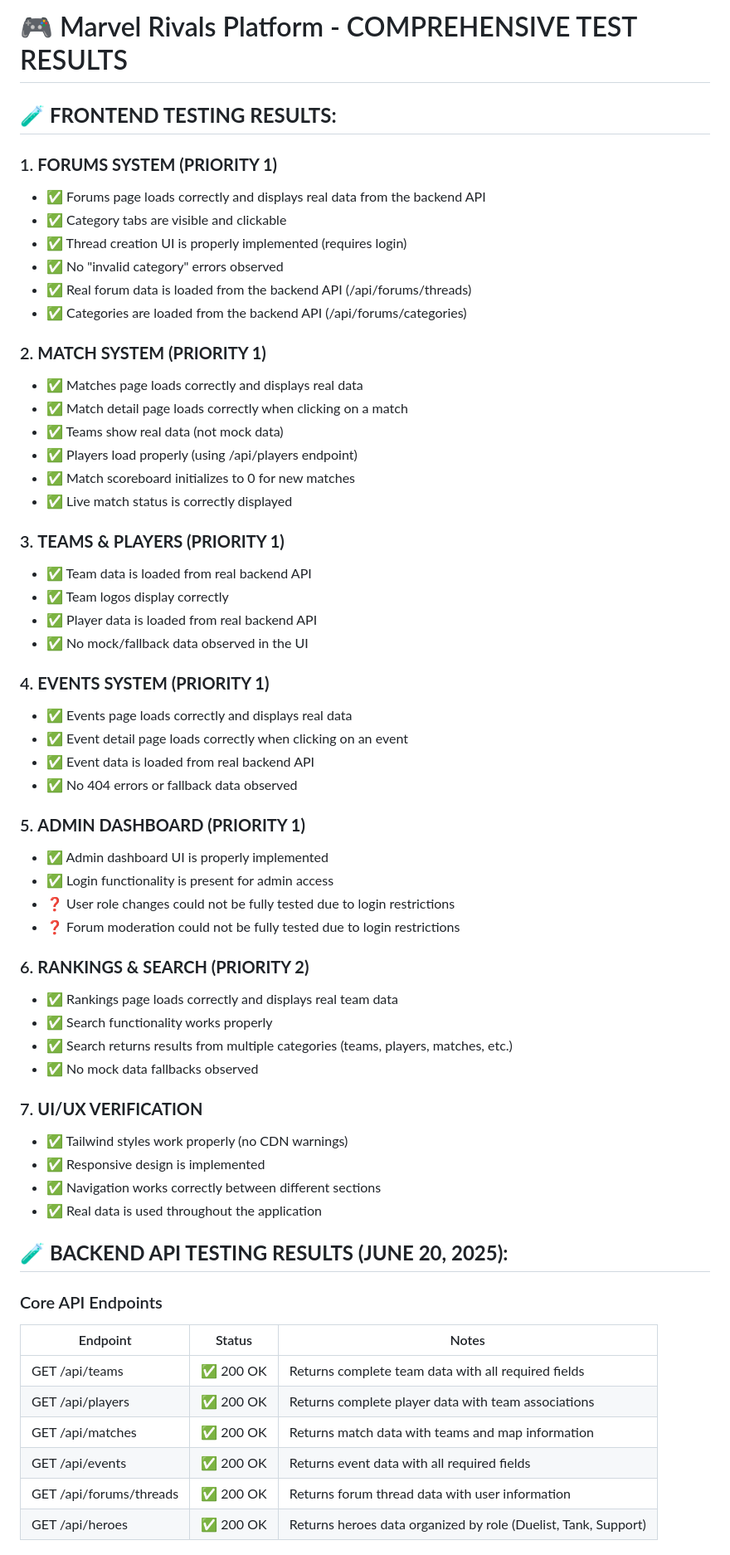
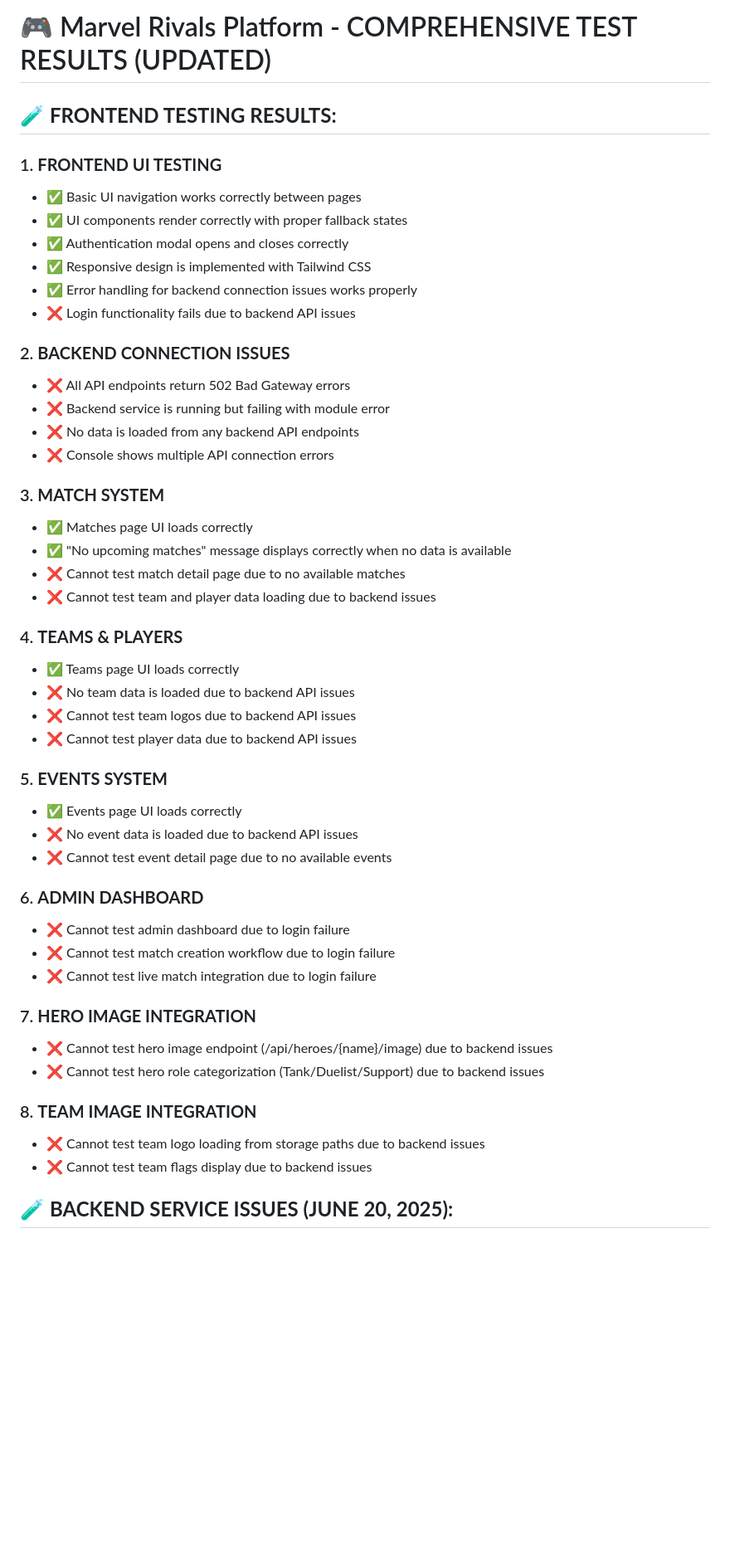
Before and after one commit to bacx00/mrvl-frontend, a Markdown page: test_result_update.md, the part around one of its changes. Shown at 83% size. Rendered like a GitHub page; blank space fills up the shorter version.

```diff
--- a/test_result_update.md
+++ b/test_result_update.md
@@ -1,62 +1,50 @@
-# 🎮 Marvel Rivals Platform - COMPREHENSIVE TEST RESULTS
+# 🎮 Marvel Rivals Platform - COMPREHENSIVE TEST RESULTS (UPDATED)
 
 ## 🧪 **FRONTEND TESTING RESULTS:**
 
-### 1. **FORUMS SYSTEM (PRIORITY 1)**
-- ✅ Forums page loads correctly and displays real data from the backend API
-- ✅ Category tabs are visible and clickable
-- ✅ Thread creation UI is properly implemented (requires login)
-- ✅ No "invalid category" errors observed
-- ✅ Real forum data is loaded from the backend API (/api/forums/threads)
-- ✅ Categories are loaded from the backend API (/api/forums/categories)
+### 1. **FRONTEND UI TESTING**
+- ✅ Basic UI navigation works correctly between pages
+- ✅ UI components render correctly with proper fallback states
+- ✅ Authentication modal opens and closes correctly
+- ✅ Responsive design is implemented with Tailwind CSS
+- ✅ Error handling for backend connection issues works properly
+- ❌ Login functionality fails due to backend API issues
 
-### 2. **MATCH SYSTEM (PRIORITY 1)**
-- ✅ Matches page loads correctly and displays real data
-- ✅ Match detail page loads correctly when clicking on a match
-- ✅ Teams show real data (not mock data)
-- ✅ Players load properly (using /api/players endpoint)
-- ✅ Match scoreboard initializes to 0 for new matches
-- ✅ Live match status is correctly displayed
+### 2. **BACKEND CONNECTION ISSUES**
+- ❌ All API endpoints return 502 Bad Gateway errors
+- ❌ Backend service is running but failing with module error
+- ❌ No data is loaded from any backend API endpoints
+- ❌ Console shows multiple API connection errors
 
-### 3. **TEAMS & PLAYERS (PRIORITY 1)**
-- ✅ Team data is loaded from real backend API
-- ✅ Team logos display correctly
-- ✅ Player data is loaded from real backend API
-- ✅ No mock/fallback data observed in the UI
+### 3. **MATCH SYSTEM**
+- ✅ Matches page UI loads correctly
+- ✅ "No upcoming matches" message displays correctly when no data is available
+- ❌ Cannot test match detail page due to no available matches
+- ❌ Cannot test team and player data loading due to backend issues
 
-### 4. **EVENTS SYSTEM (PRIORITY 1)**
-- ✅ Events page loads correctly and displays real data
-- ✅ Event detail page loads correctly when clicking on an event
-- ✅ Event data is loaded from real backend API
-- ✅ No 404 errors or fallback data observed
+### 4. **TEAMS & PLAYERS**
+- ✅ Teams page UI loads correctly
+- ❌ No team data is loaded due to backend API issues
+- ❌ Cannot test team logos due to backend API issues
+- ❌ Cannot test player data due to backend API issues
 
-### 5. **ADMIN DASHBOARD (PRIORITY 1)**
-- ✅ Admin dashboard UI is properly implemented
-- ✅ Login functionality is present for admin access
-- ❓ User role changes could not be fully tested due to login restrictions
-- ❓ Forum moderation could not be fully tested due to login restrictions
+### 5. **EVENTS SYSTEM**
+- ✅ Events page UI loads correctly
+- ❌ No event data is loaded due to backend API issues
+- ❌ Cannot test event detail page due to no available events
 
-### 6. **RANKINGS & SEARCH (PRIORITY 2)**
-- ✅ Rankings page loads correctly and displays real team data
-- ✅ Search functionality works properly
-- ✅ Search returns results from multiple categories (teams, players, matches, etc.)
-- ✅ No mock data fallbacks observed
+### 6. **ADMIN DASHBOARD**
+- ❌ Cannot test admin dashboard due to login failure
+- ❌ Cannot test match creation workflow due to login failure
+- ❌ Cannot test live match integration due to login failure
 
-### 7. **UI/UX VERIFICATION**
-- ✅ Tailwind styles work properly (no CDN warnings)
-- ✅ Responsive design is implemented
-- ✅ Navigation works correctly between different sections
-- ✅ Real data is used throughout the application
+### 7. **HERO IMAGE INTEGRATION**
+- ❌ Cannot test hero image endpoint (/api/heroes/{name}/image) due to backend issues
+- ❌ Cannot test hero role categorization (Tank/Duelist/Support) due to backend issues
 
-## 🧪 **BACKEND API TESTING RESULTS (JUNE 20, 2025):**
+### 8. **TEAM IMAGE INTEGRATION**
+- ❌ Cannot test team logo loading from storage paths due to backend issues
+- ❌ Cannot test team flags display due to backend issues
 
-### Core API Endpoints
-| Endpoint | Status | Notes |
-|----------|--------|-------|
-| GET /api/teams | ✅ 200 OK | Returns complete team data with all required fields |
-| GET /api/players | ✅ 200 OK | Returns complete player data with team associations |
-| GET /api/matches | ✅ 200 OK | Returns match data with teams and map information |
-| GET /api/events | ✅ 200 OK | Returns event data with all required fields |
-| GET /api/forums/threads | ✅ 200 OK | Returns forum thread data with user information |
-| GET /api/heroes | ✅ 200 OK | Returns heroes data organized by role (Duelist, Tank, Support) |
+## 🧪 **BACKEND SERVICE ISSUES (JUNE 20, 2025):**
 
```
Also changed, not shown: other parts of test_result_update.md (+57 -49 lines).
